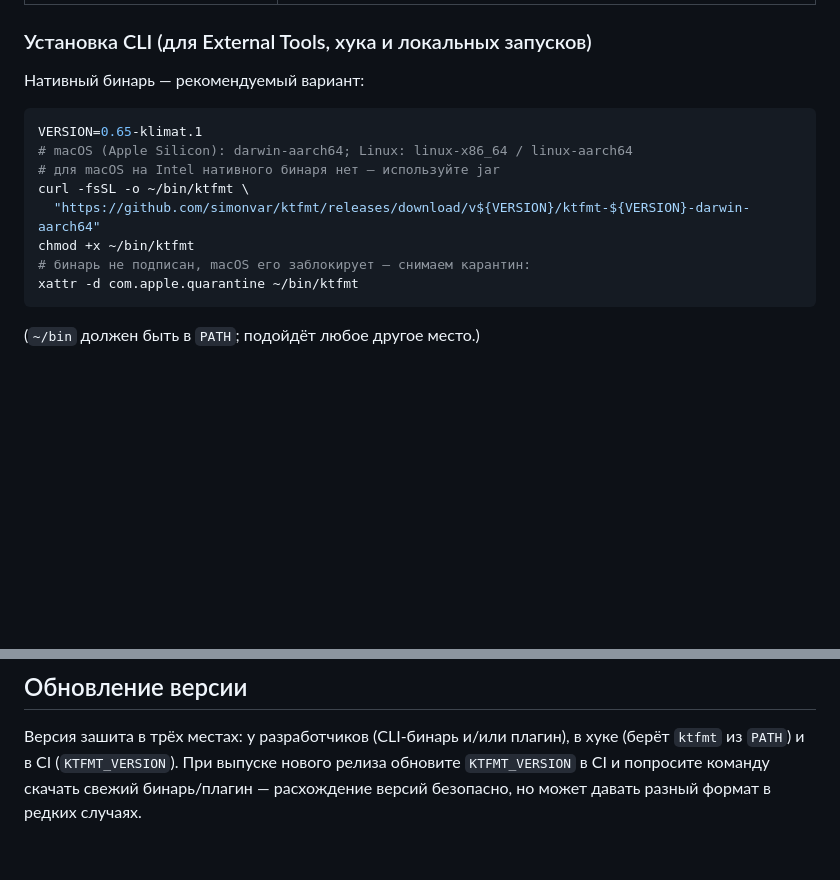
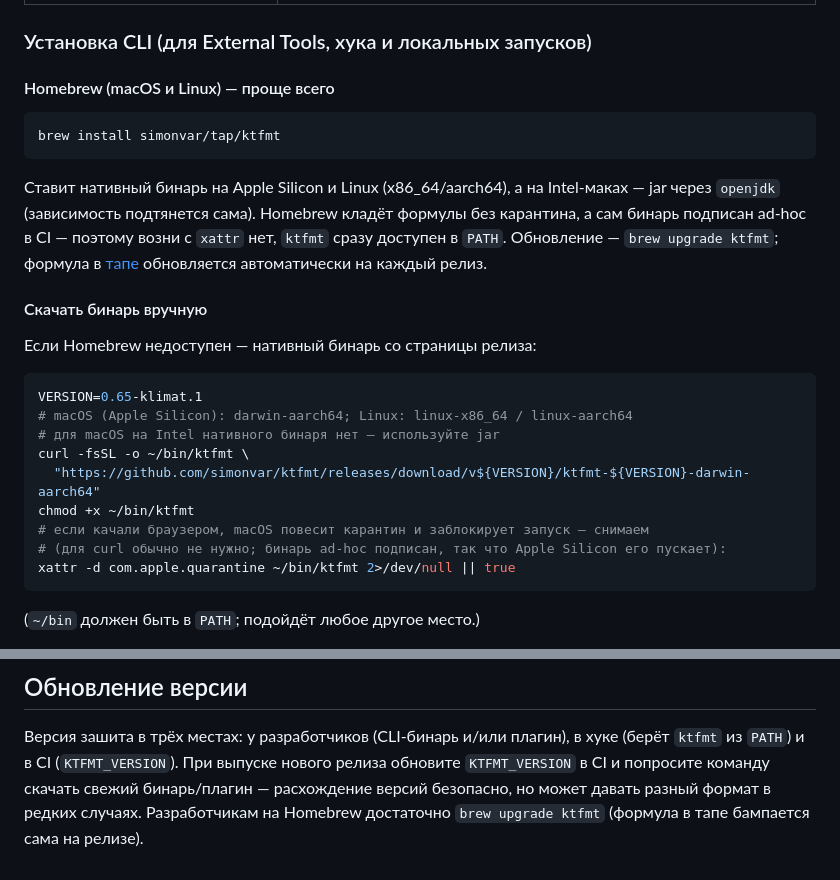
Before and after one commit to facebook/ktfmt, a Markdown page: docs/klimat-setup.md, 2 parts joined by grey strips. GitHub-like rendering; blank space fills up the shorter version.

Commit message:
docs: add Homebrew install to klimat-setup
brew install simonvar/tap/ktfmt as the simplest CLI install (native on
Apple Silicon/Linux, jar via openjdk on Intel macOS). Note that Homebrew
avoids quarantine and the binary is ad-hoc signed, and that the tap formula
auto-bumps on release.

Co-Authored-By: Claude Opus 4.8 (1M context) <noreply@anthropic.com>

````diff
--- a/docs/klimat-setup.md
+++ b/docs/klimat-setup.md
@@ -24,7 +24,21 @@ Klimat style — это kotlinlang-стиль (4 пробела) плюс:
 
 ### Установка CLI (для External Tools, хука и локальных запусков)
 
-Нативный бинарь — рекомендуемый вариант:
+#### Homebrew (macOS и Linux) — проще всего
+
+```sh
+brew install simonvar/tap/ktfmt
+```
+
+Ставит нативный бинарь на Apple Silicon и Linux (x86_64/aarch64), а на Intel-маках —
+jar через `openjdk` (зависимость подтянется сама). Homebrew кладёт формулы без
+карантина, а сам бинарь подписан ad-hoc в CI — поэтому возни с `xattr` нет, `ktfmt`
+сразу доступен в `PATH`. Обновление — `brew upgrade ktfmt`; формула в
+[тапе](https://github.com/simonvar/homebrew-tap) обновляется автоматически на каждый релиз.
+
+#### Скачать бинарь вручную
+
+Если Homebrew недоступен — нативный бинарь со страницы релиза:
 
 ```sh
 VERSION=0.65-klimat.1
@@ -33,8 +47,9 @@ VERSION=0.65-klimat.1
 curl -fsSL -o ~/bin/ktfmt \
   "https://github.com/simonvar/ktfmt/releases/download/v${VERSION}/ktfmt-${VERSION}-darwin-aarch64"
 chmod +x ~/bin/ktfmt
-# бинарь не подписан, macOS его заблокирует — снимаем карантин:
-xattr -d com.apple.quarantine ~/bin/ktfmt
+# если качали браузером, macOS повесит карантин и заблокирует запуск — снимаем
+# (для curl обычно не нужно; бинарь ad-hoc подписан, так что Apple Silicon его пускает):
+xattr -d com.apple.quarantine ~/bin/ktfmt 2>/dev/null || true
 ```
 
 (`~/bin` должен быть в `PATH`; подойдёт любое другое место.)
@@ -217,4 +232,5 @@ ktfmt:
 Версия зашита в трёх местах: у разработчиков (CLI-бинарь и/или плагин), в хуке (берёт
 `ktfmt` из `PATH`) и в CI (`KTFMT_VERSION`). При выпуске нового релиза обновите
 `KTFMT_VERSION` в CI и попросите команду скачать свежий бинарь/плагин — расхождение
-версий безопасно, но может давать разный формат в редких случаях.
+версий безопасно, но может давать разный формат в редких случаях. Разработчикам на
+Homebrew достаточно `brew upgrade ktfmt` (формула в тапе бампается сама на релизе).
````
